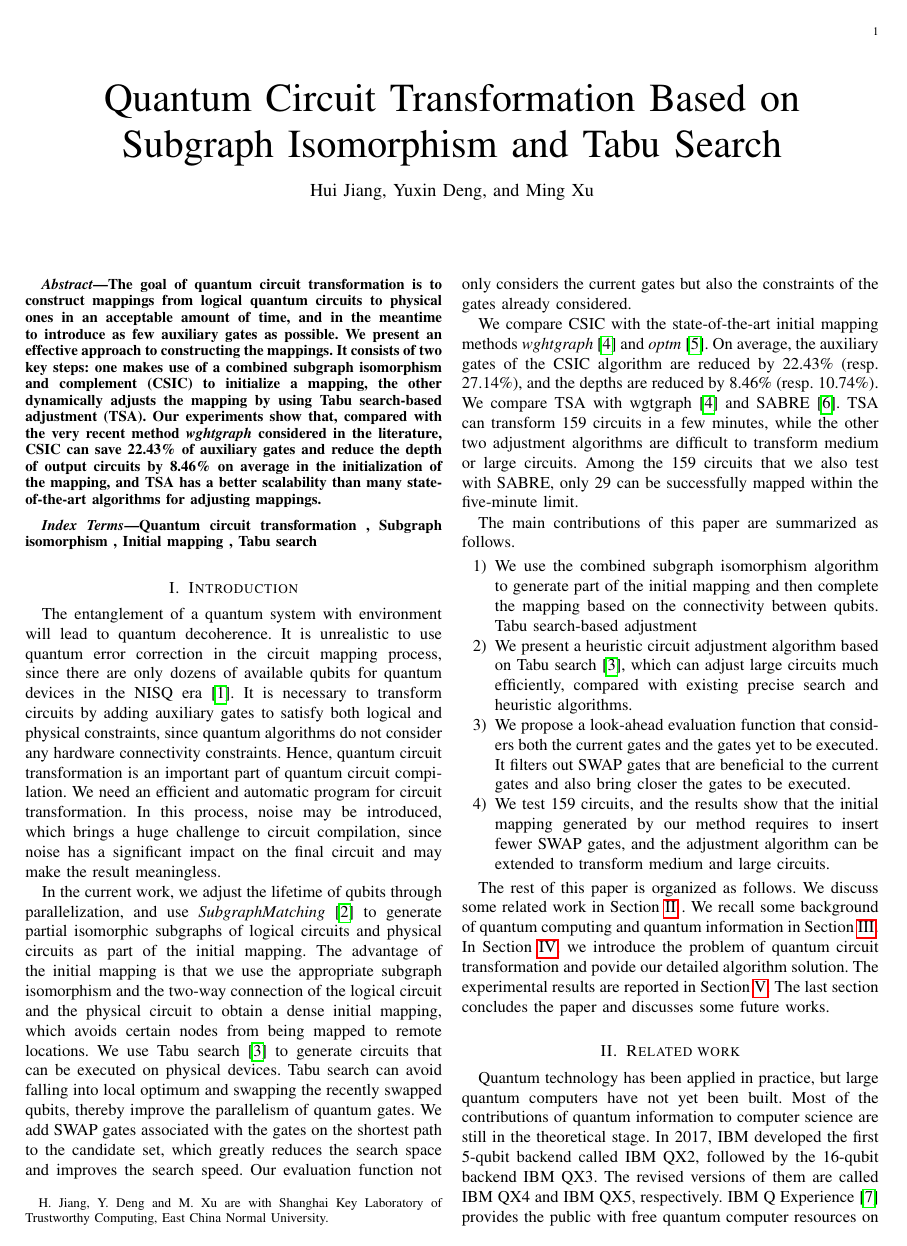
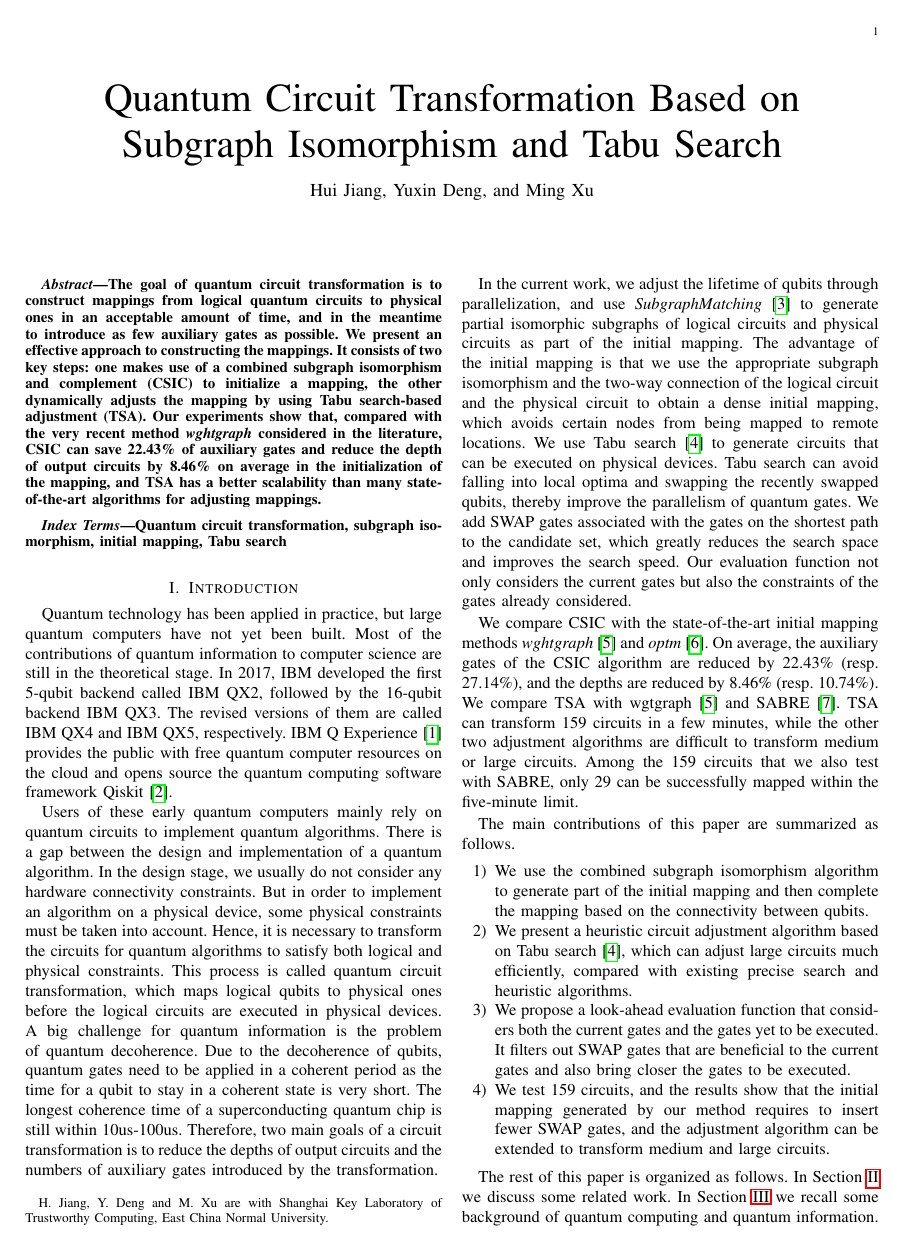
Before and after one commit to Holly-Jiang/GQLTS, a LaTeX paper (IEEEtran/bare_jrnl.tex): page 1 of 15. Compiled offline with pdfLaTeX; a missing font is replaced by an installed copy or a similar font; a LaTeX package or settings file that is missing is left out.

Commit message:
intro modified

```diff
--- a/IEEEtran/bare_jrnl.tex
+++ b/IEEEtran/bare_jrnl.tex
@@ -109,12 +109,21 @@ Quantum circuit transformation  ,  Subgraph isomorphism , Initial mapping , Tabu
 % creates the second title. It will be ignored for other modes.
 \IEEEpeerreviewmaketitle
 \section{Introduction}
-
-The entanglement of a quantum system with environment will lead to quantum decoherence. It is unrealistic to use quantum error correction in the circuit mapping process, since there are only dozens of available qubits for quantum devices in the NISQ era~\cite{2018QuantumPreskill}. It is necessary to transform circuits by adding auxiliary gates to satisfy both logical and physical constraints, since quantum algorithms do not consider any hardware connectivity constraints. Hence, quantum circuit transformation is an important part of quantum circuit compilation. We need an efficient and automatic program for circuit transformation. In this process, noise may be introduced, which brings a huge challenge to circuit compilation, since noise has a significant impact on the final circuit and may make the result meaningless.
+Quantum technology has been applied in practice, but large quantum computers have not yet been built. Most of the contributions of quantum information to computer science are still in the theoretical stage. In 2017, IBM developed the first 5-qubit backend called IBM QX2, followed by the 16-qubit backend  IBM QX3. The revised versions of them are called IBM QX4 and IBM QX5, respectively. IBM Q Experience \cite{ibm} provides the public with free quantum computer resources on the cloud and opens source the quantum computing software framework Qiskit \cite{qiskit}.
+
+Users of these early quantum computers mainly rely on quantum circuits to implement quantum algorithms.
+There is a gap between the design and implementation of a quantum algorithm. In the design stage, we usually do not consider any hardware connectivity constraints. But in order to implement an algorithm on a physical device, some physical constraints must be taken into account. Hence, it is necessary to transform the circuits for quantum algorithms to satisfy both logical and physical constraints. This process is called quantum circuit transformation, which maps logical qubits to physical ones before the logical circuits are executed in physical devices. A big challenge for quantum information is the problem of quantum decoherence. Due to the decoherence of qubits, quantum gates need to be applied in a coherent period as the time for a qubit to stay in a coherent state is very short. The longest coherence time of a superconducting quantum chip is still within 10us-100us.
+Therefore, two main goals of a circuit transformation is to reduce the depths of output circuits and the numbers of auxiliary gates introduced by the transformation.
+
+%There is a gap between the design and implementation of a quantum algorithm. In the design stage, we usually do not consider any hardware connectivity constraints. But in order to implement an algorithm on a physical device, some physical constraints must be taken into account. Hence, it is necessary to transform the circuits for quantum algorithms to satisfy both logical and physical constraints. This process is called quantum circuit transformation, which is an important part of quantum circuit compilation.
+%In this process, noise may be introduced due to the entanglement of a quantum system with its environment, which brings a huge challenge to circuit compilation, since noise has a significant impact on the final circuit and may make the result meaningless.
+%In the NISQ era~\cite{2018QuantumPreskill} there are only dozens of available qubits for quantum devices, and it is still unrealistic to use quantum error correction in the circuit mapping process
+
+%The entanglement of a quantum system with its environment will lead to quantum decoherence. It is unrealistic to use quantum error correction in the circuit mapping process, since there are only dozens of available qubits for quantum devices in the NISQ era~\cite{2018QuantumPreskill}. It is necessary to transform circuits by adding auxiliary gates to satisfy both logical and physical constraints, since quantum algorithms do not consider any hardware connectivity constraints. Hence, quantum circuit transformation is an important part of quantum circuit compilation. We need an efficient and automatic program for circuit transformation. In this process, noise may be introduced, which brings a huge challenge to circuit compilation, since noise has a significant impact on the final circuit and may make the result meaningless.
 
 In the current work, we adjust the lifetime of qubits through parallelization, and use \emph{SubgraphMatching}~\cite{Sun2020} to generate partial isomorphic subgraphs of logical circuits %$LC$
 and physical circuits %$PC$
-as part of the initial mapping. The advantage of the initial mapping is that we use the appropriate subgraph isomorphism and the two-way connection of the logical circuit and the physical circuit to obtain a dense initial mapping, which avoids certain nodes from being mapped to remote locations. We use Tabu search~\cite{Glover1990} to generate circuits that can be executed on physical devices. Tabu search can avoid falling into local optimum and swapping the recently swapped qubits, thereby improve the parallelism of quantum gates. We add SWAP gates associated with the gates on the shortest path to the candidate set, which greatly reduces the search space and improves the search speed. Our evaluation function not only considers the current gates but also the constraints of the gates already considered.
+as part of the initial mapping. The advantage of the initial mapping is that we use the appropriate subgraph isomorphism and the two-way connection of the logical circuit and the physical circuit to obtain a dense initial mapping, which avoids certain nodes from being mapped to remote locations. We use Tabu search~\cite{Glover1990} to generate circuits that can be executed on physical devices. Tabu search can avoid falling into local optima and swapping the recently swapped qubits, thereby improve the parallelism of quantum gates. We add SWAP gates associated with the gates on the shortest path to the candidate set, which greatly reduces the search space and improves the search speed. Our evaluation function not only considers the current gates but also the constraints of the gates already considered.
 
 We compare CSIC with the state-of-the-art initial mapping methods \emph{wghtgraph}~\cite{2020Qubit} and \emph{optm}~\cite{Zulehner2017}. On average, the auxiliary gates of the CSIC algorithm are reduced by 22.43\% (resp. 27.14\%), and the depths are reduced by 8.46\% (resp. 10.74\%). We compare TSA with wgtgraph~\cite{2020Qubit} and SABRE~\cite{Li2018}. TSA can transform 159 circuits in a few minutes, while the  other two adjustment algorithms are difficult to transform medium or large circuits.  Among the 159 circuits that we also test with SABRE, only 29  can be successfully mapped within the five-minute limit.
 
@@ -123,7 +132,7 @@ The main contributions of this paper are summarized as follows.
 	\begin{enumerate}
 	\item We use the combined subgraph isomorphism algorithm to generate part of the initial mapping
           %, which can be reduced to subgraph isomorphism. Thus we use a suitable subgraph isomorphism algorithm to generate part of the initial mapping
-    and then complete the mapping based on the connectivity between qubits.  Tabu search-based adjustment
+    and then complete the mapping based on the connectivity between qubits.
 	\item We present a heuristic circuit adjustment algorithm based on Tabu search~\cite{Glover1990}, which can adjust large circuits much efficiently, compared with existing precise search and heuristic algorithms.
           %, it can complete the circuit transformation in a shorter time.
 	\item  We propose a look-ahead evaluation function that considers both the current gates and the  gates yet to be executed. It filters out SWAP gates that are beneficial to the current gates and also bring closer the gates to be executed.
@@ -131,19 +140,15 @@ The main contributions of this paper are summarized as follows.
 	\end{enumerate}
 
 The rest of this paper is organized as follows.
-We discuss some related work in Section~\ref{Related work} .
-We recall some background of quantum computing and quantum information in Section~\ref{Background}. In Section~\ref{Problem Description and Solution Outline},
-we introduce the problem of  quantum circuit transformation and povide our detailed algorithm solution.
+In Section~\ref{Related work} we discuss some related work. In Section~\ref{Background}
+we recall some background of quantum computing and quantum information. In Section~\ref{Problem Description and Solution Outline}
+we introduce the problem of  quantum circuit transformation and povide our detailed solution.
 The experimental results are reported in Section~\ref{Experiment}.
-The last section concludes the paper and discusses some future works.
+The last section concludes the paper and discusses some future work.
 
 
 \section{Related work}
 \label{Related work}
-Quantum technology has been applied in practice, but large quantum computers have not yet been built. Most of the contributions of quantum information to computer science are still in the theoretical stage. In 2017, IBM developed the first 5-qubit backend called IBM QX2, followed by the 16-qubit backend  IBM QX3. The revised versions of them are called IBM QX4 and IBM QX5, respectively. IBM Q Experience \cite{ibm} provides the public with free quantum computer resources on the cloud and opens source the quantum computing software framework Qiskit \cite{qiskit}.
-
-Users of these early quantum computers mainly rely on quantum circuits to implement quantum algorithms. They design logical circuits which go through the step of circuit transformation in order to map logical qubits to physical ones before the logical circuits are executed in physical devices. A big challenge for quantum information is the problem of quantum decoherence. Due to the decoherence of qubits, quantum gates need to be applied in a coherent period as the time for a qubit to stay in a coherent state is very short. The longest coherence time of a superconducting quantum chip is still within 10us-100us.
-
 There are several initial mapping methods. Paler~\cite{Paler2018} has showed that the initial mapping has an important influence on quantum circuit transformation. He proposed a heuristic method to find the initial mapping. Just by placing qubits in different positions from the default trivial placement
  in the actual circuit instances on the actual NISQ device, the time cost can be reduced by up to 10\%. Li et al.~\cite{Li2018} have proposed a novel reverse traversal technique, which determines the initial mapping by considering the entire circuit. Zhou et al.~\cite{Xiangzhen2020} have put forward an annealing algorithm to find an initial mapping, but it is unstable. In \cite{2020Qubit}, Li et al. have considered the subgraph isomorphism algorithm wghtgraph to generate an initial mapping, which is the most recent result, so we will compare with it.
 
```
Also changed, not shown: IEEEtran/bare_jrnl.tex (2 more changed lines).
